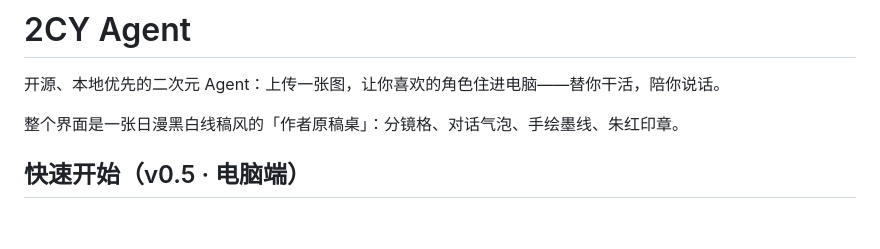
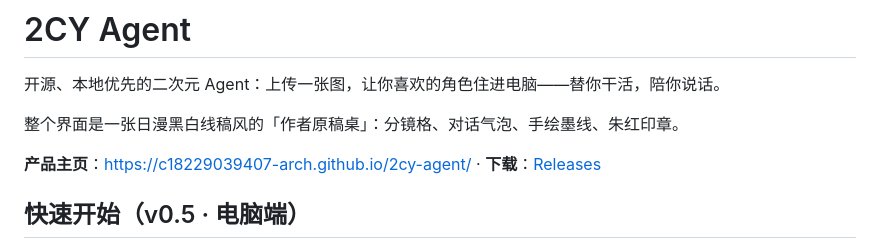
Before and after one commit to c18229039407-arch/2cy-agent, a Markdown page: README.md, the part around the change. Rendered like a GitHub page; blank space fills up the shorter version.

Commit message:
README：添加产品主页（GitHub Pages）与下载入口

```diff
--- a/README.md
+++ b/README.md
@@ -3,6 +3,8 @@
 开源、本地优先的二次元 Agent：上传一张图，让你喜欢的角色住进电脑——替你干活，陪你说话。
 
 整个界面是一张日漫黑白线稿风的「作者原稿桌」：分镜格、对话气泡、手绘墨线、朱红印章。
+
+**产品主页**：https://c18229039407-arch.github.io/2cy-agent/ · **下载**：[Releases](https://github.com/c18229039407-arch/2cy-agent/releases/latest)
 
 ## 快速开始（v0.5 · 电脑端）
 
```
